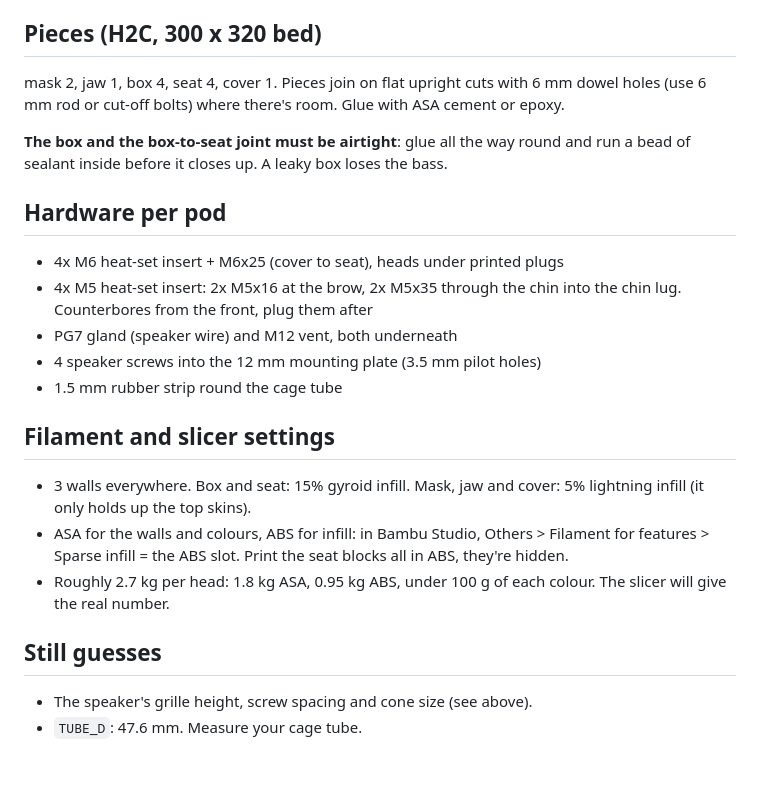
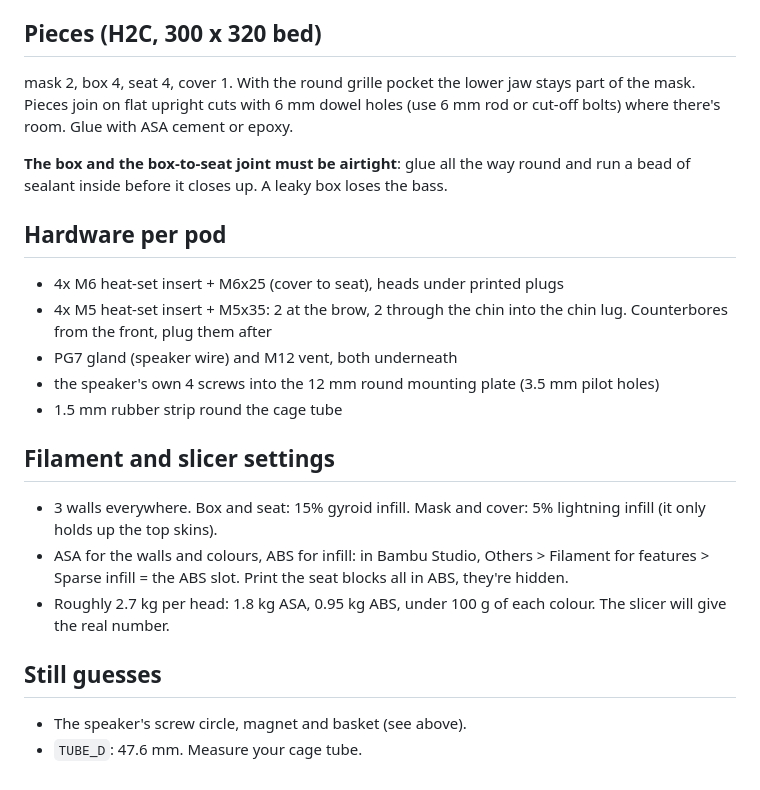
Before and after one commit to electrumnz/TERYXDACTL, a Markdown page: cad/sculpt/README.md, the part around one of its changes. GitHub-like rendering.

```diff
--- a/cad/sculpt/README.md
+++ b/cad/sculpt/README.md
@@ -73,7 +80,7 @@ and slice. The teeth and eyes were picked out of the sculpt once by
 
 ## Pieces (H2C, 300 x 320 bed)
 
-mask 2, jaw 1, box 4, seat 4, cover 1.
+mask 2, box 4, seat 4, cover 1. With the round grille pocket the lower jaw stays part of the mask.
 Pieces join on flat upright cuts with 6 mm dowel holes (use 6 mm rod or
 cut-off bolts) where there's room. Glue with ASA cement or epoxy.
 
@@ -84,15 +91,15 @@ loses the bass.
 ## Hardware per pod
 
 - 4x M6 heat-set insert + M6x25 (cover to seat), heads under printed plugs
-- 4x M5 heat-set insert: 2x M5x16 at the brow, 2x M5x35 through the chin
-  into the chin lug. Counterbores from the front, plug them after
+- 4x M5 heat-set insert + M5x35: 2 at the brow, 2 through the chin into
+  the chin lug. Counterbores from the front, plug them after
 - PG7 gland (speaker wire) and M12 vent, both underneath
-- 4 speaker screws into the 12 mm mounting plate (3.5 mm pilot holes)
+- the speaker's own 4 screws into the 12 mm round mounting plate (3.5 mm pilot holes)
 - 1.5 mm rubber strip round the cage tube
 
 ## Filament and slicer settings
 
-- 3 walls everywhere. Box and seat: 15% gyroid infill. Mask, jaw and
+- 3 walls everywhere. Box and seat: 15% gyroid infill. Mask and
   cover: 5% lightning infill (it only holds up the top skins).
 - ASA for the walls and colours, ABS for infill: in Bambu Studio, Others >
   Filament for features > Sparse infill = the ABS slot. Print the seat
@@ -102,5 +109,5 @@ loses the bass.
 
 ## Still guesses
 
-- The speaker's grille height, screw spacing and cone size (see above).
+- The speaker's screw circle, magnet and basket (see above).
 - `TUBE_D`: 47.6 mm. Measure your cage tube.
```
Also changed, not shown: other parts of cad/sculpt/README.md (+18 -11 lines), docs/speaker-pods.md (+1 -1 lines), cad/img/kenwood_kfc2053mrb.png (added), cad/img/trex_pod_assembled.png, cad/img/trex_pod_exploded.png, 2 other files.
